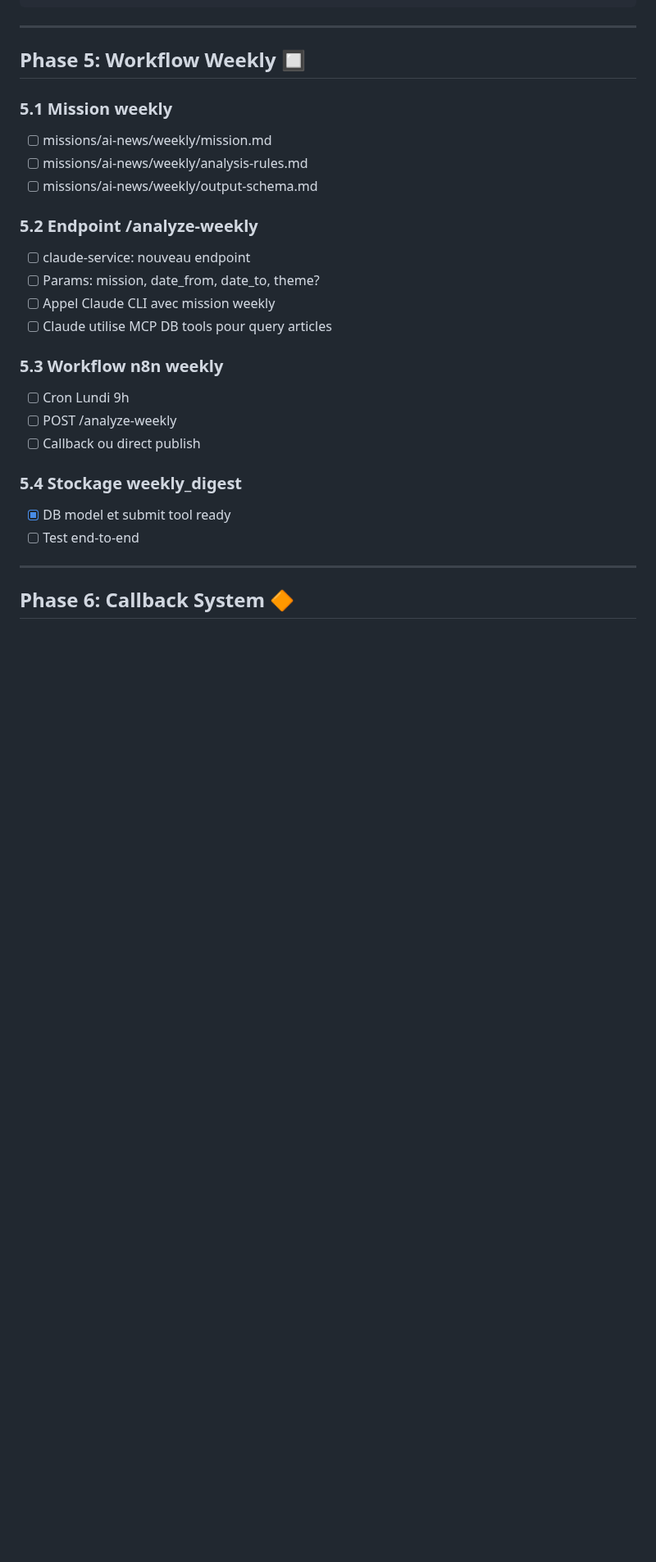
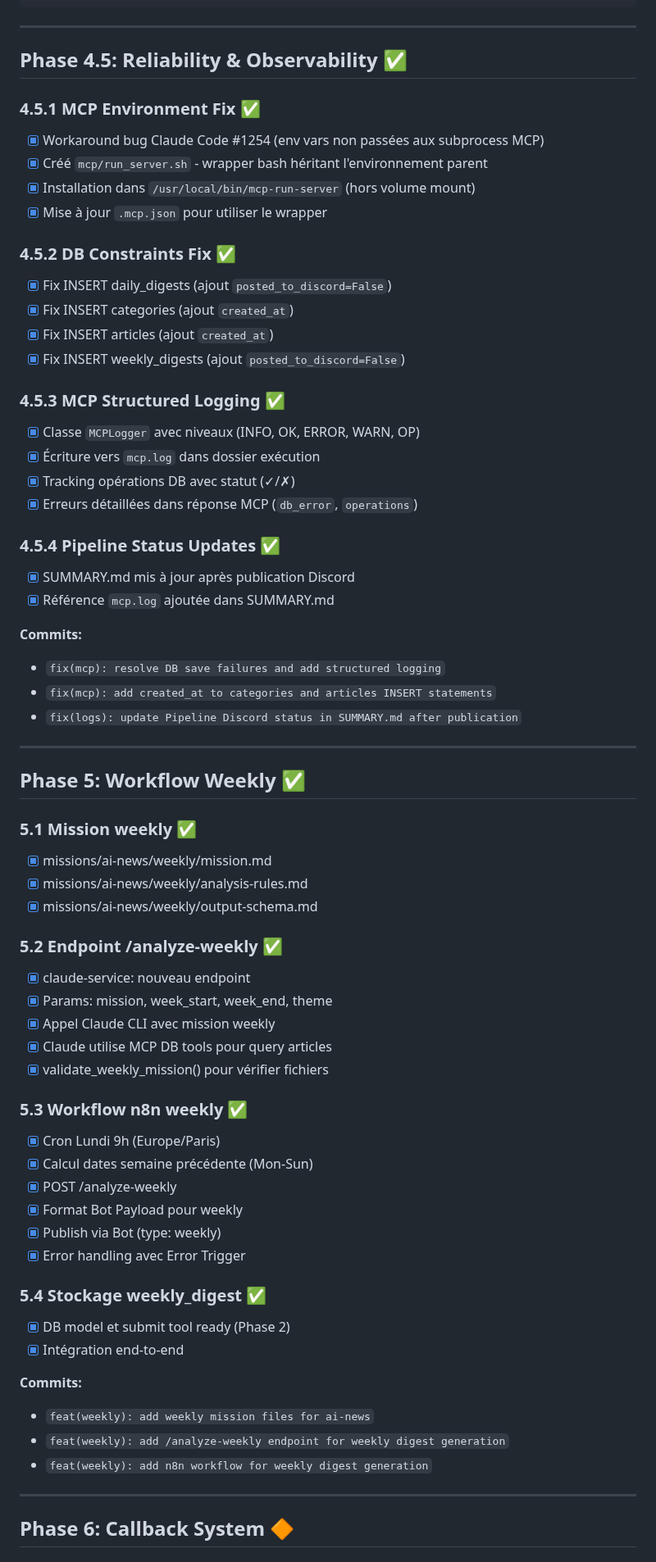
Before and after one commit to Aceek/daily-ai-webhook, a Markdown page: .claude/docs/ROADMAP.md, the part around one of its changes. Shown at 82% size. Rendered like a GitHub page; blank space fills up the shorter version.

```diff
--- a/.claude/docs/ROADMAP.md
+++ b/.claude/docs/ROADMAP.md
@@ -116,27 +116,67 @@ claude-service ───► discord-bot:8000 ───► Discord API
 
 ---
 
-## Phase 5: Workflow Weekly 🔲
+## Phase 4.5: Reliability & Observability ✅
 
-### 5.1 Mission weekly
-- [ ] missions/ai-news/weekly/mission.md
-- [ ] missions/ai-news/weekly/analysis-rules.md
-- [ ] missions/ai-news/weekly/output-schema.md
+### 4.5.1 MCP Environment Fix ✅
+- [x] Workaround bug Claude Code #1254 (env vars non passées aux subprocess MCP)
+- [x] Créé `mcp/run_server.sh` - wrapper bash héritant l'environnement parent
+- [x] Installation dans `/usr/local/bin/mcp-run-server` (hors volume mount)
+- [x] Mise à jour `.mcp.json` pour utiliser le wrapper
 
-### 5.2 Endpoint /analyze-weekly
-- [ ] claude-service: nouveau endpoint
-- [ ] Params: mission, date_from, date_to, theme?
-- [ ] Appel Claude CLI avec mission weekly
-- [ ] Claude utilise MCP DB tools pour query articles
+### 4.5.2 DB Constraints Fix ✅
+- [x] Fix INSERT daily_digests (ajout `posted_to_discord=False`)
+- [x] Fix INSERT categories (ajout `created_at`)
+- [x] Fix INSERT articles (ajout `created_at`)
+- [x] Fix INSERT weekly_digests (ajout `posted_to_discord=False`)
 
-### 5.3 Workflow n8n weekly
-- [ ] Cron Lundi 9h
-- [ ] POST /analyze-weekly
-- [ ] Callback ou direct publish
+### 4.5.3 MCP Structured Logging ✅
+- [x] Classe `MCPLogger` avec niveaux (INFO, OK, ERROR, WARN, OP)
+- [x] Écriture vers `mcp.log` dans dossier exécution
+- [x] Tracking opérations DB avec statut (✓/✗)
+- [x] Erreurs détaillées dans réponse MCP (`db_error`, `operations`)
 
-### 5.4 Stockage weekly_digest
-- [x] DB model et submit tool ready
-- [ ] Test end-to-end
+### 4.5.4 Pipeline Status Updates ✅
+- [x] SUMMARY.md mis à jour après publication Discord
+- [x] Référence `mcp.log` ajoutée dans SUMMARY.md
+
+**Commits:**
+- `fix(mcp): resolve DB save failures and add structured logging`
+- `fix(mcp): add created_at to categories and articles INSERT statements`
+- `fix(logs): update Pipeline Discord status in SUMMARY.md after publication`
+
+---
+
+## Phase 5: Workflow Weekly ✅
+
+### 5.1 Mission weekly ✅
+- [x] missions/ai-news/weekly/mission.md
+- [x] missions/ai-news/weekly/analysis-rules.md
+- [x] missions/ai-news/weekly/output-schema.md
+
+### 5.2 Endpoint /analyze-weekly ✅
+- [x] claude-service: nouveau endpoint
+- [x] Params: mission, week_start, week_end, theme
+- [x] Appel Claude CLI avec mission weekly
+- [x] Claude utilise MCP DB tools pour query articles
+- [x] validate_weekly_mission() pour vérifier fichiers
+
+### 5.3 Workflow n8n weekly ✅
+- [x] Cron Lundi 9h (Europe/Paris)
+- [x] Calcul dates semaine précédente (Mon-Sun)
+- [x] POST /analyze-weekly
+- [x] Format Bot Payload pour weekly
+- [x] Publish via Bot (type: weekly)
+- [x] Error handling avec Error Trigger
+
+### 5.4 Stockage weekly_digest ✅
+- [x] DB model et submit tool ready (Phase 2)
+- [x] Intégration end-to-end
+
+**Commits:**
+- `feat(weekly): add weekly mission files for ai-news`
+- `feat(weekly): add /analyze-weekly endpoint for weekly digest generation`
+- `feat(weekly): add n8n workflow for weekly digest generation`
 
 ---
 
```
Also changed, not shown: other parts of .claude/docs/ROADMAP.md (+68 -6 lines).
